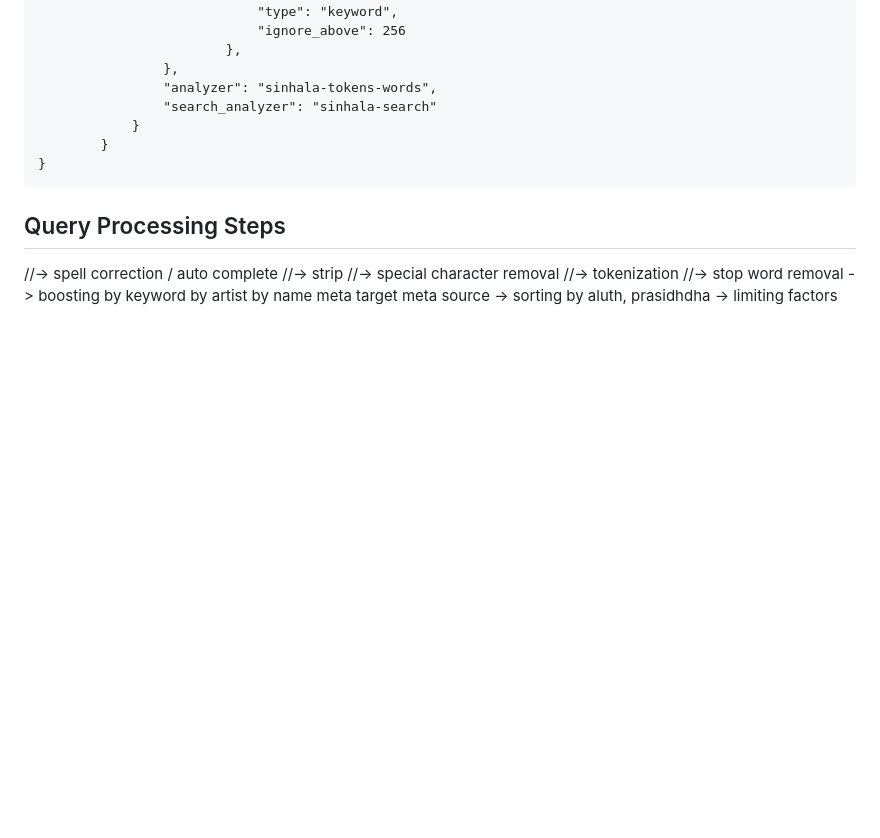
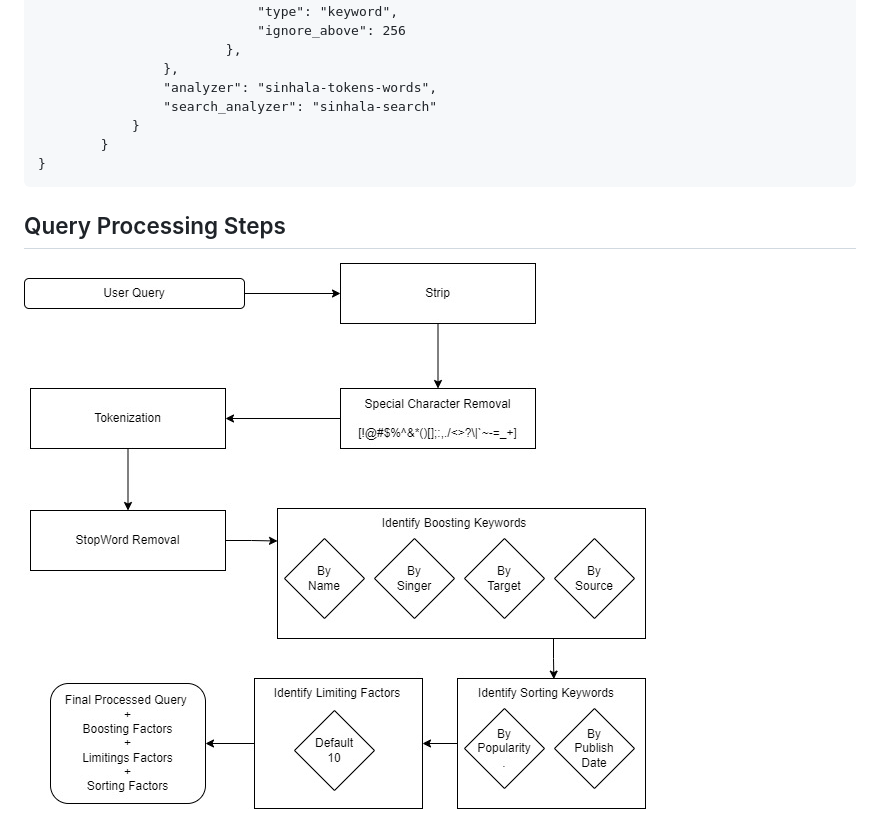
Before and after one commit to mashkarharis/Sin-Meta-Finder, a Markdown page: README.md, the part around one of its changes. Drawn GitHub-style; blank space fills up the shorter version.

````diff
--- a/README.md
+++ b/README.md
@@ -229,19 +230,4 @@ Contains 110 Songs. Can be found at,
 }
 ```
 ## Query Processing Steps
-
-
-
-
-//-> spell correction / auto complete
-//-> strip
-//-> special character removal
-//-> tokenization
-//-> stop word removal
--> boosting by keyword
-    by artist
-    by name
-    meta target
-    meta source
--> sorting by aluth, prasidhdha
--> limiting factors
+![steps_of_query_processing](https://github.com/mashkarharis/Sin-Meta-Finder/blob/main/extra/query_processing_steps.jpg)
````
Also changed, not shown: other parts of README.md (+4 -3 lines).
